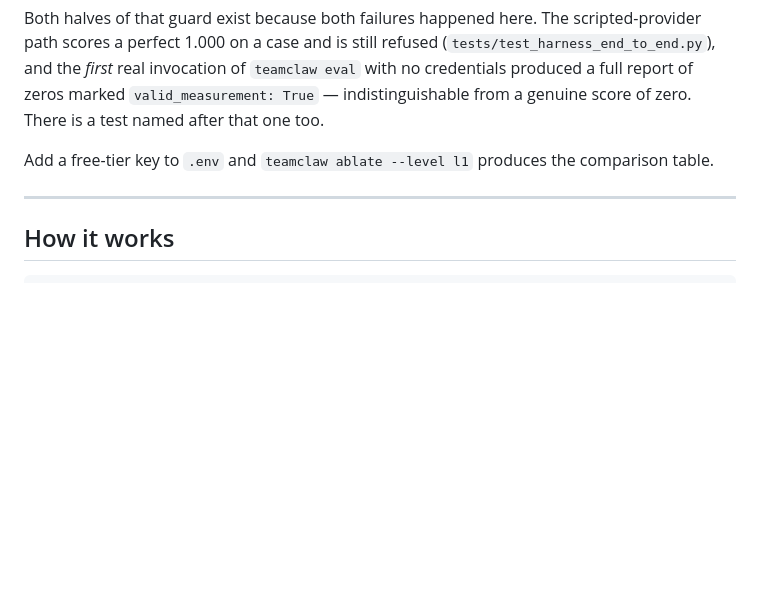
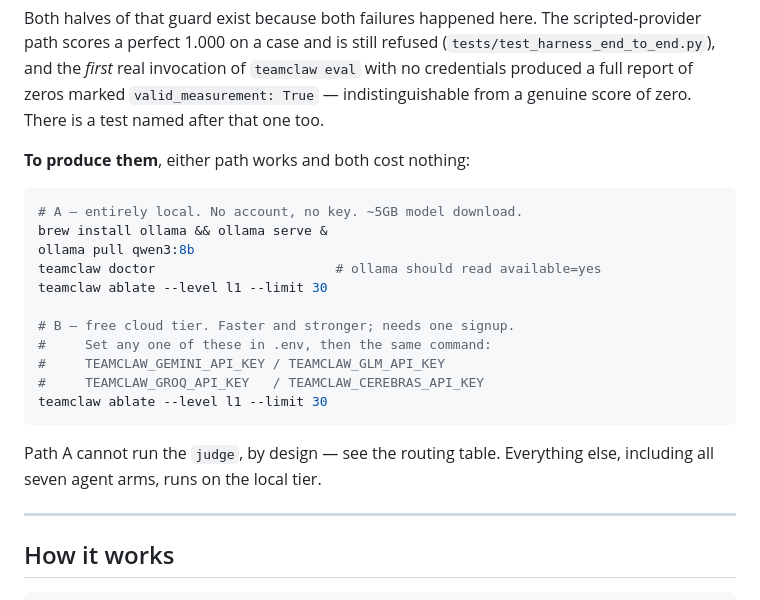
Before and after one commit to lumos-tiamo/Tally, a Markdown page: README.md, the part around the change. Drawn GitHub-style; blank space fills up the shorter version.

Commit message:
docs: the two zero-cost paths to the missing model measurements
Both cost nothing: a local Ollama with no account at all, or one free-tier
signup. Path A cannot run the judge by design, and says so.

Co-Authored-By: Claude Opus 5 (1M context) <noreply@anthropic.com>

````diff
--- a/README.md
+++ b/README.md
@@ -297,8 +297,24 @@ scripted-provider path scores a perfect 1.000 on a case and is still refused
 `valid_measurement: True` — indistinguishable from a genuine score of zero. There
 is a test named after that one too.
 
-Add a free-tier key to `.env` and `teamclaw ablate --level l1` produces the
-comparison table.
+**To produce them**, either path works and both cost nothing:
+
+```bash
+# A — entirely local. No account, no key. ~5GB model download.
+brew install ollama && ollama serve &
+ollama pull qwen3:8b
+teamclaw doctor                       # ollama should read available=yes
+teamclaw ablate --level l1 --limit 30
+
+# B — free cloud tier. Faster and stronger; needs one signup.
+#     Set any one of these in .env, then the same command:
+#     TEAMCLAW_GEMINI_API_KEY / TEAMCLAW_GLM_API_KEY
+#     TEAMCLAW_GROQ_API_KEY   / TEAMCLAW_CEREBRAS_API_KEY
+teamclaw ablate --level l1 --limit 30
+```
+
+Path A cannot run the `judge`, by design — see the routing table. Everything
+else, including all seven agent arms, runs on the local tier.
 
 ---
 
````
